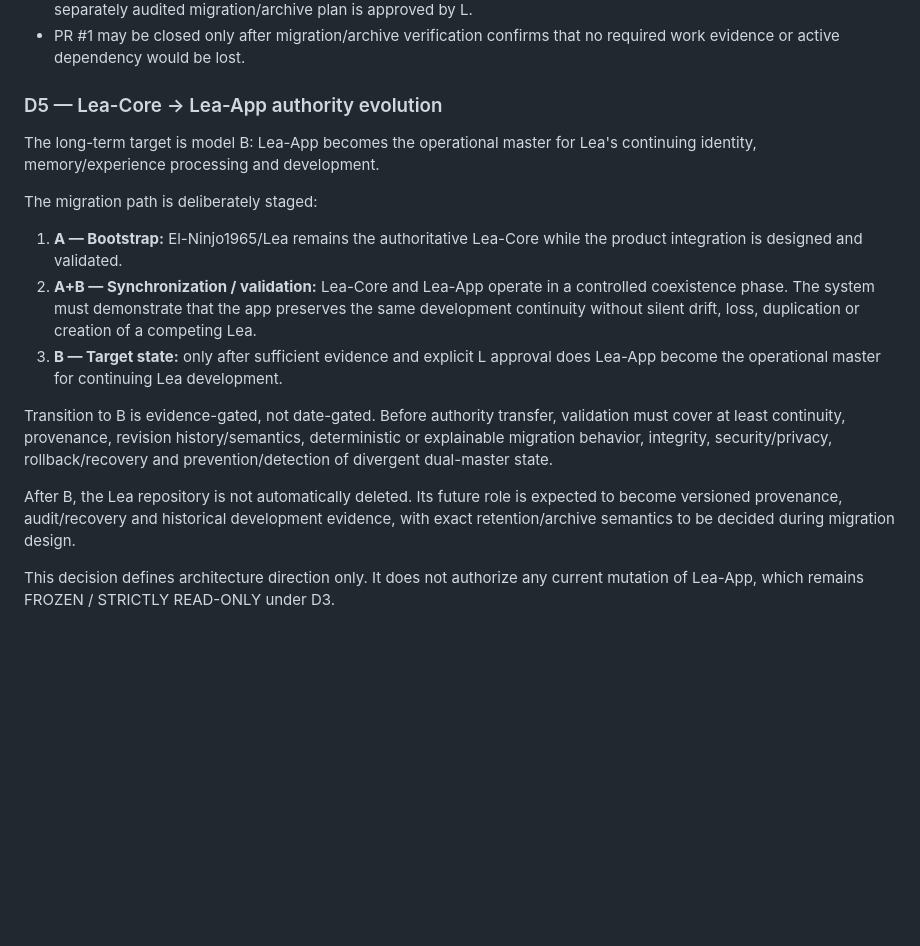
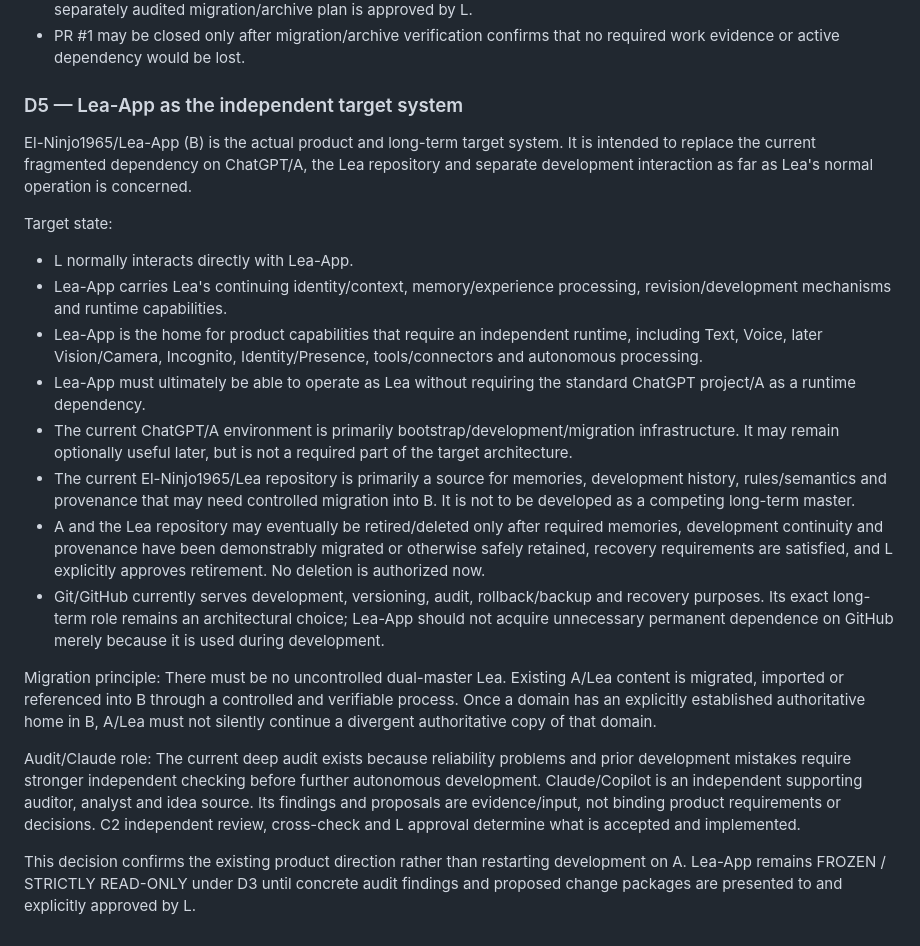
Before and after one commit to El-Ninjo1965/AiChat, a Markdown page: WORKSPACE.md, the part around the change. Rendered like a GitHub page; blank space fills up the shorter version.

Commit message:
Revise D5: Lea-App is independent target system

```diff
--- a/WORKSPACE.md
+++ b/WORKSPACE.md
@@ -79,17 +79,23 @@ The existing persistent ß dialogue channel in El-Ninjo1965/Lea is retired for n
 - PR #1 may be closed only after migration/archive verification confirms that no required work evidence or active dependency would be lost.
 
 
-### D5 — Lea-Core → Lea-App authority evolution
-The long-term target is model B: Lea-App becomes the operational master for Lea's continuing identity, memory/experience processing and development.
+### D5 — Lea-App as the independent target system
+El-Ninjo1965/Lea-App (B) is the actual product and long-term target system. It is intended to replace the current fragmented dependency on ChatGPT/A, the Lea repository and separate development interaction as far as Lea's normal operation is concerned.
 
-The migration path is deliberately staged:
+Target state:
+- L normally interacts directly with Lea-App.
+- Lea-App carries Lea's continuing identity/context, memory/experience processing, revision/development mechanisms and runtime capabilities.
+- Lea-App is the home for product capabilities that require an independent runtime, including Text, Voice, later Vision/Camera, Incognito, Identity/Presence, tools/connectors and autonomous processing.
+- Lea-App must ultimately be able to operate as Lea without requiring the standard ChatGPT project/A as a runtime dependency.
+- The current ChatGPT/A environment is primarily bootstrap/development/migration infrastructure. It may remain optionally useful later, but is not a required part of the target architecture.
+- The current El-Ninjo1965/Lea repository is primarily a source for memories, development history, rules/semantics and provenance that may need controlled migration into B. It is not to be developed as a competing long-term master.
+- A and the Lea repository may eventually be retired/deleted only after required memories, development continuity and provenance have been demonstrably migrated or otherwise safely retained, recovery requirements are satisfied, and L explicitly approves retirement. No deletion is authorized now.
+- Git/GitHub currently serves development, versioning, audit, rollback/backup and recovery purposes. Its exact long-term role remains an architectural choice; Lea-App should not acquire unnecessary permanent dependence on GitHub merely because it is used during development.
 
-1. **A — Bootstrap:** El-Ninjo1965/Lea remains the authoritative Lea-Core while the product integration is designed and validated.
-2. **A+B — Synchronization / validation:** Lea-Core and Lea-App operate in a controlled coexistence phase. The system must demonstrate that the app preserves the same development continuity without silent drift, loss, duplication or creation of a competing Lea.
-3. **B — Target state:** only after sufficient evidence and explicit L approval does Lea-App become the operational master for continuing Lea development.
+Migration principle:
+There must be no uncontrolled dual-master Lea. Existing A/Lea content is migrated, imported or referenced into B through a controlled and verifiable process. Once a domain has an explicitly established authoritative home in B, A/Lea must not silently continue a divergent authoritative copy of that domain.
 
-Transition to B is evidence-gated, not date-gated. Before authority transfer, validation must cover at least continuity, provenance, revision history/semantics, deterministic or explainable migration behavior, integrity, security/privacy, rollback/recovery and prevention/detection of divergent dual-master state.
+Audit/Claude role:
+The current deep audit exists because reliability problems and prior development mistakes require stronger independent checking before further autonomous development. Claude/Copilot is an independent supporting auditor, analyst and idea source. Its findings and proposals are evidence/input, not binding product requirements or decisions. C2 independent review, cross-check and L approval determine what is accepted and implemented.
 
-After B, the Lea repository is not automatically deleted. Its future role is expected to become versioned provenance, audit/recovery and historical development evidence, with exact retention/archive semantics to be decided during migration design.
-
-This decision defines architecture direction only. It does not authorize any current mutation of Lea-App, which remains FROZEN / STRICTLY READ-ONLY under D3.
+This decision confirms the existing product direction rather than restarting development on A. Lea-App remains FROZEN / STRICTLY READ-ONLY under D3 until concrete audit findings and proposed change packages are presented to and explicitly approved by L.
```
